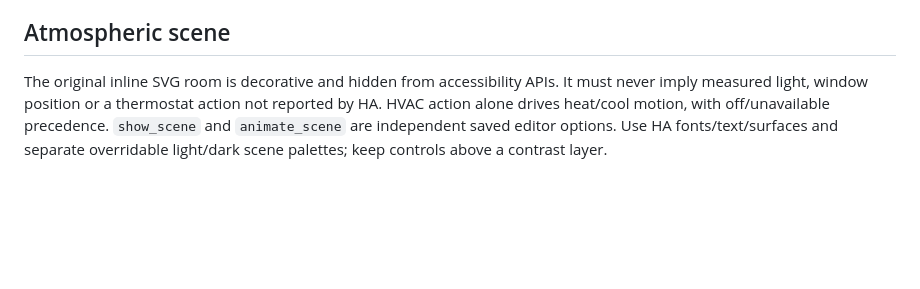
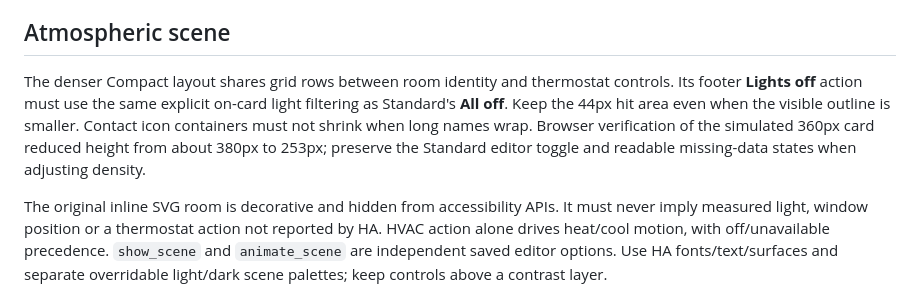
Before and after one commit to jancrab/ha-room-card, a Markdown page: docs/working-guide.md, the part around the change. Rendered like a GitHub page; blank space fills up the shorter version.

```diff
--- a/docs/working-guide.md
+++ b/docs/working-guide.md
@@ -41,6 +41,8 @@ Item `display` can be card, details or hidden; absence means the layout default.
 
 ## Atmospheric scene
 
+The denser Compact layout shares grid rows between room identity and thermostat controls. Its footer **Lights off** action must use the same explicit on-card light filtering as Standard's **All off**. Keep the 44px hit area even when the visible outline is smaller. Contact icon containers must not shrink when long names wrap. Browser verification of the simulated 360px card reduced height from about 380px to 253px; preserve the Standard editor toggle and readable missing-data states when adjusting density.
+
 The original inline SVG room is decorative and hidden from accessibility APIs. It must never imply measured light, window position or a thermostat action not reported by HA. HVAC action alone drives heat/cool motion, with off/unavailable precedence. `show_scene` and `animate_scene` are independent saved editor options. Use HA fonts/text/surfaces and separate overridable light/dark scene palettes; keep controls above a contrast layer.
 
 Motion requires a visible intersection, a visible document, no room dialog and no reduced-motion preference. Without IntersectionObserver stay static. Reconfiguration/removal must release the observer and document/media-query listeners; queued callbacks from disconnected observers must not revive animation. Verify actual fixed card widths (280/360/480 px), not only viewport sizes. Use the real bundle and clearly simulated preview fixtures; reduced-motion and hidden-tab lifecycle tests use controlled browser API mocks.
```
Also changed, not shown: CHANGELOG.md (+6 -0 lines), README.md (+7 -7 lines), docs/releases/v0.6.0.md (added, +16 -0 lines), demo/ha-dense-compact.png (added), 6 other files.
